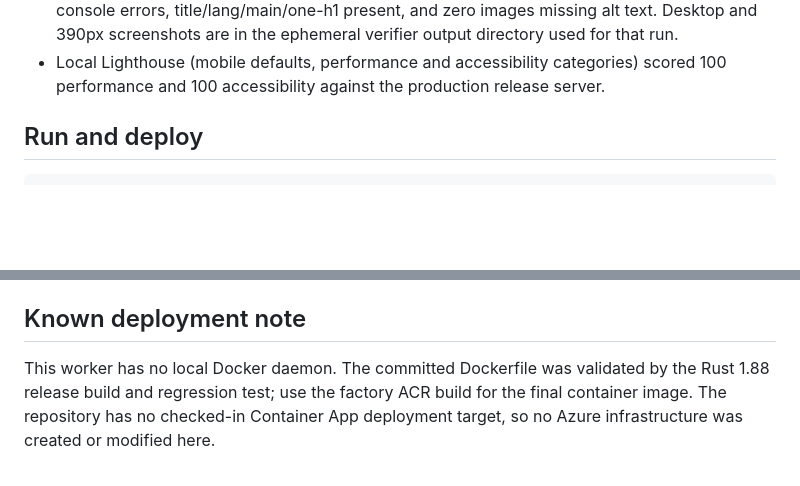
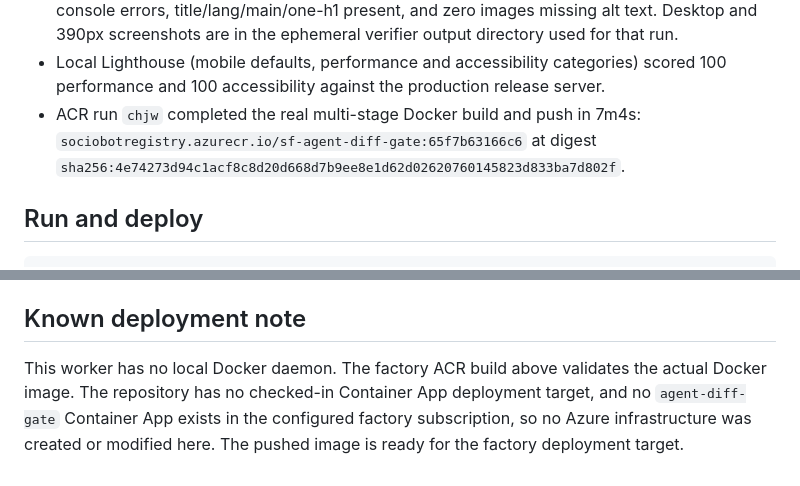
Before and after one commit to B-Divyesh/sf-agent-diff-gate, a Markdown page: .factory/handoff.md, 2 parts joined by grey strips. GitHub-like rendering; blank space fills up the shorter version.

Commit message:
document ACR repair image

```diff
--- a/.factory/handoff.md
+++ b/.factory/handoff.md
@@ -32,6 +32,7 @@ cargo +1.88.0 build --release
 - The release binary was run with `env -i` (no application configuration), listened on port 8080, returned `{"status":"ok","build":"dev"}` from `/health`, and served `/demo` with 200. A 41-request forwarded-IP smoke yielded 40 × 200 then 429 with `Retry-After: 1`.
 - `/opt/fleet/lib/verify-url.sh http://127.0.0.1:8080/demo` passed: 585ms local load, zero console errors, title/lang/main/one-h1 present, and zero images missing alt text. Desktop and 390px screenshots are in the ephemeral verifier output directory used for that run.
 - Local Lighthouse (mobile defaults, performance and accessibility categories) scored 100 performance and 100 accessibility against the production release server.
+- ACR run `chjw` completed the real multi-stage Docker build and push in 7m4s: `sociobotregistry.azurecr.io/sf-agent-diff-gate:65f7b63166c6` at digest `sha256:4e74273d94c1acf8c8d20d668d7b9ee8e1d62d02620760145823d833ba7d802f`.
 
 ## Run and deploy
 
@@ -48,4 +49,4 @@ The runtime needs only `PORT` (defaults to 8080); it generates its SQLite `/data
 
 ## Known deployment note
 
-This worker has no local Docker daemon. The committed Dockerfile was validated by the Rust 1.88 release build and regression test; use the factory ACR build for the final container image. The repository has no checked-in Container App deployment target, so no Azure infrastructure was created or modified here.
+This worker has no local Docker daemon. The factory ACR build above validates the actual Docker image. The repository has no checked-in Container App deployment target, and no `agent-diff-gate` Container App exists in the configured factory subscription, so no Azure infrastructure was created or modified here. The pushed image is ready for the factory deployment target.
```
